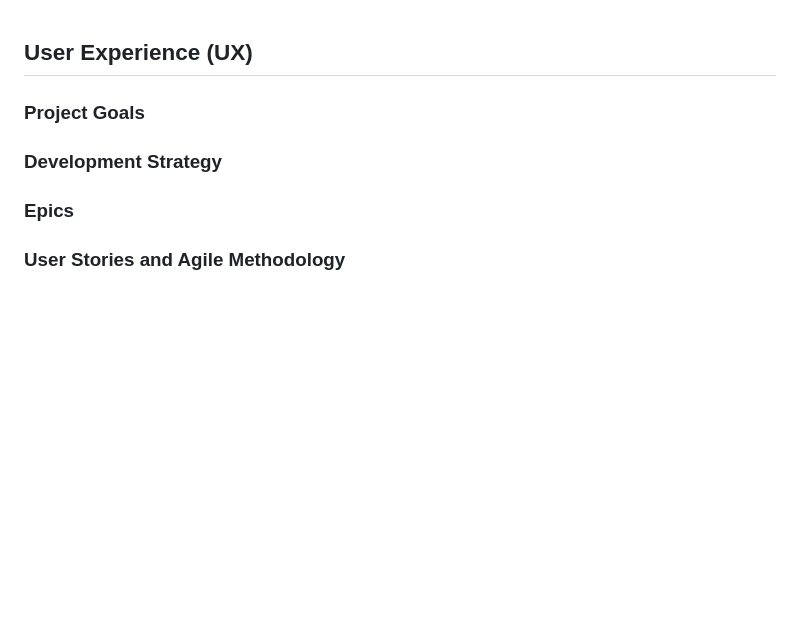
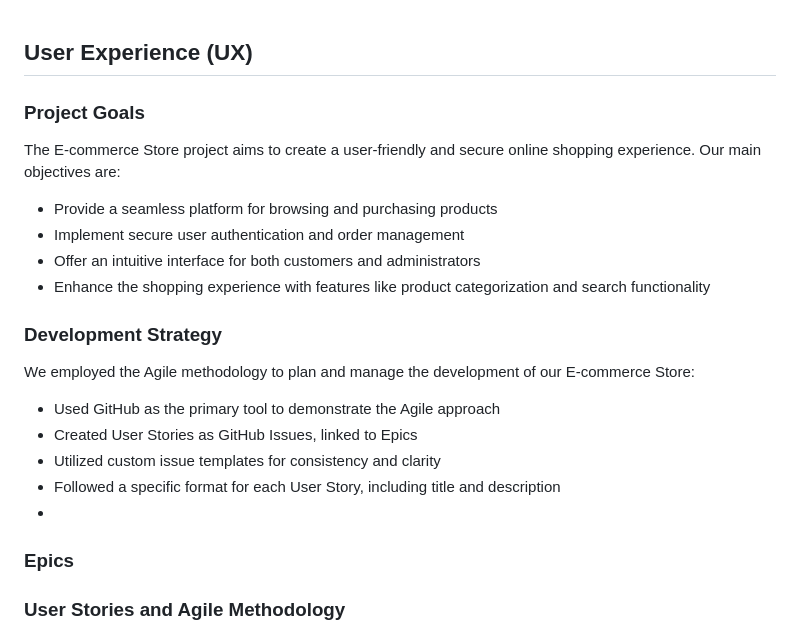
Before and after one commit to nathan-cool/E-commerce, a Markdown page: README.md, the part around the change. Rendered like a GitHub page; blank space fills up the shorter version.

Commit message:
Updated readme to have the Project Goals and Devlopment strategy

```diff
--- a/README.md
+++ b/README.md
@@ -1,6 +1,23 @@
 ## User Experience (UX)
+
 ### Project Goals
+
+The E-commerce Store project aims to create a user-friendly and secure online shopping experience. Our main objectives are:
+
+- Provide a seamless platform for browsing and purchasing products
+- Implement secure user authentication and order management
+- Offer an intuitive interface for both customers and administrators
+- Enhance the shopping experience with features like product categorization and search functionality
+
 ### Development Strategy
+
+We employed the Agile methodology to plan and manage the development of our E-commerce Store:
+
+- Used GitHub as the primary tool to demonstrate the Agile approach
+- Created User Stories as GitHub Issues, linked to Epics
+- Utilized custom issue templates for consistency and clarity
+- Followed a specific format for each User Story, including title and description
+-
 ### Epics
 ### User Stories and Agile Methodology
 ### Agile Workflow
```
